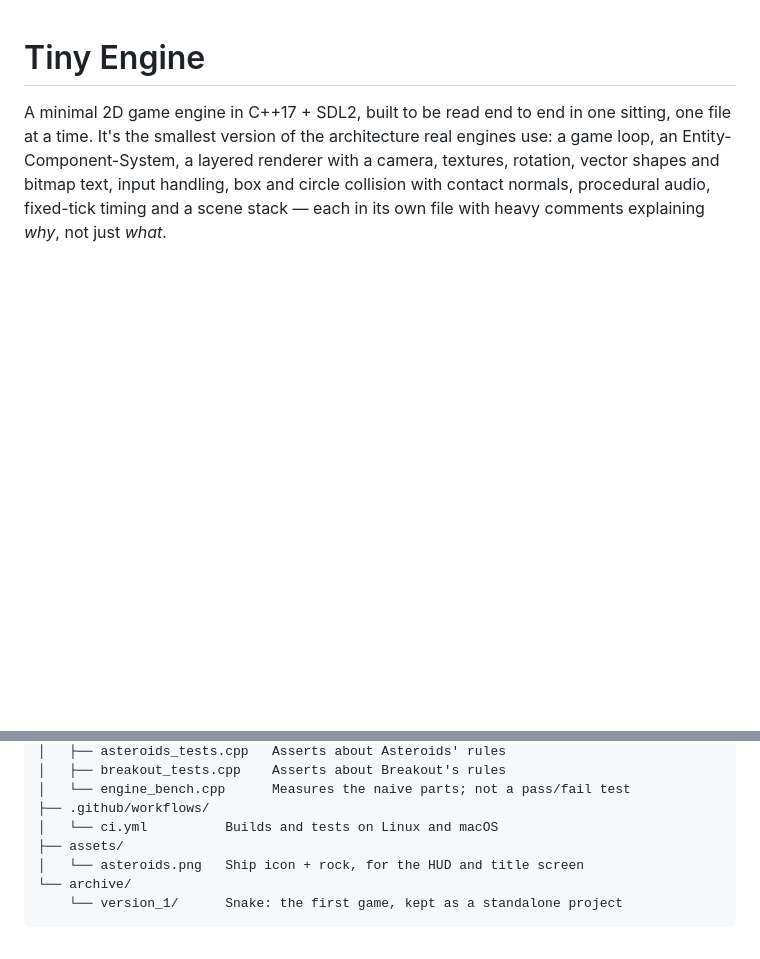
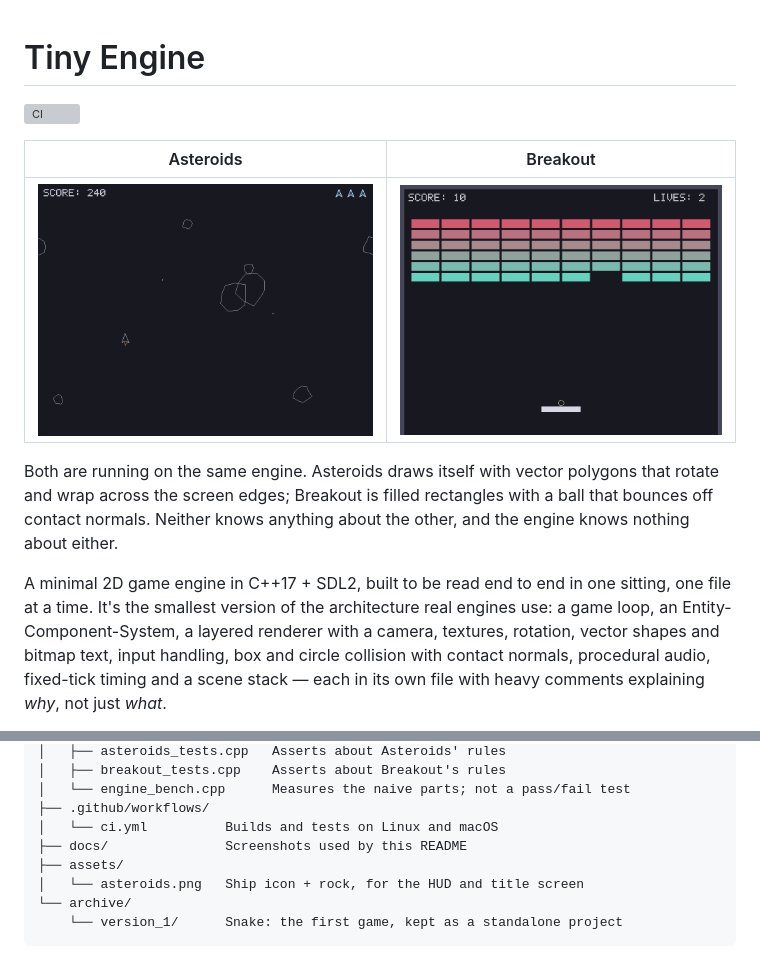
Before and after one commit to artorias961/cplusplus-game-engine, a Markdown page: README.md, 2 parts joined by grey strips. Drawn GitHub-style; pictures changed too: docs/asteroids.png (added), docs/breakout.png (added); blank space fills up the shorter version; grey boxes are pictures that could not be loaded.

```diff
--- a/README.md
+++ b/README.md
@@ -1,4 +1,15 @@
 # Tiny Engine
+
+[![CI](https://github.com/artorias961/cplusplus-game-engine/actions/workflows/ci.yml/badge.svg)](https://github.com/artorias961/cplusplus-game-engine/actions/workflows/ci.yml)
+
+| Asteroids | Breakout |
+| --- | --- |
+| ![Asteroids](docs/asteroids.png) | ![Breakout](docs/breakout.png) |
+
+Both are running on the same engine. Asteroids draws itself with vector
+polygons that rotate and wrap across the screen edges; Breakout is filled
+rectangles with a ball that bounces off contact normals. Neither knows anything
+about the other, and the engine knows nothing about either.
 
 A minimal 2D game engine in C++17 + SDL2, built to be read end to end in one
 sitting, one file at a time. It's the smallest version of the architecture
@@ -51,6 +62,7 @@ engine_project/
 │   └── engine_bench.cpp      Measures the naive parts; not a pass/fail test
 ├── .github/workflows/
 │   └── ci.yml          Builds and tests on Linux and macOS
+├── docs/               Screenshots used by this README
 ├── assets/
 │   └── asteroids.png   Ship icon + rock, for the HUD and title screen
 └── archive/
```
Also changed, not shown: docs/title.png (added), 2 other files.
